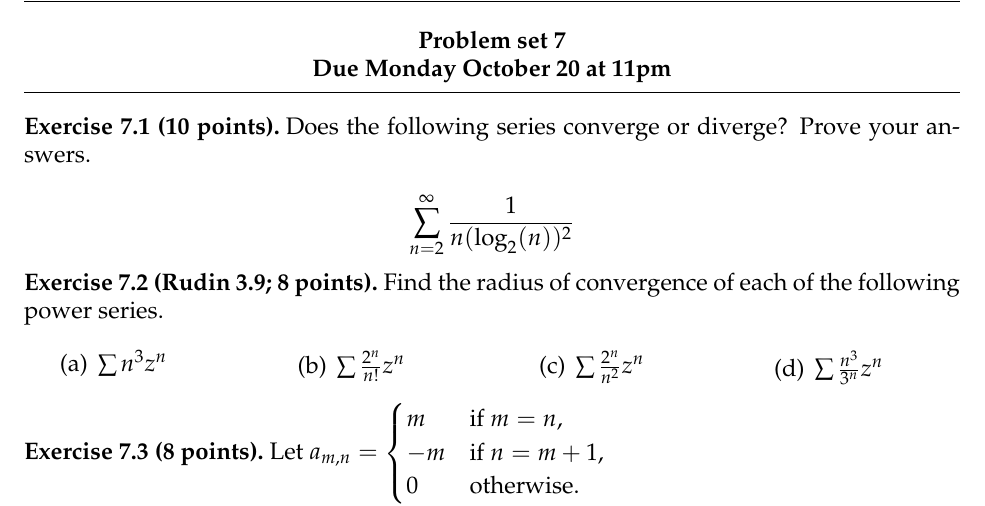
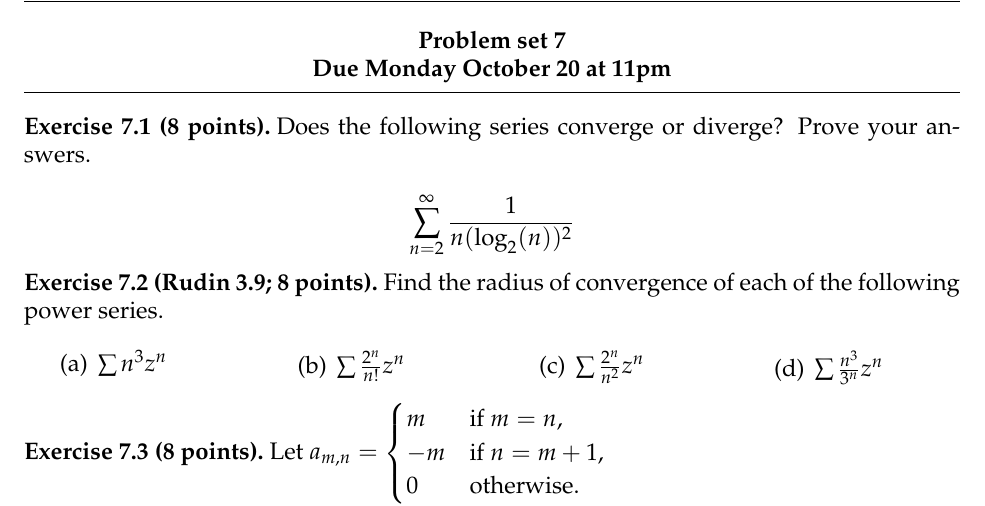
Before and after one commit to charlie-reid/charlie-reid.github.io, a LaTeX problem sheet (teaching/Fall2026Math2550/psets/pset-07.tex): part of page 1 of 2, cut so that both start at the same text. Compiled offline with pdfLaTeX.

Commit message:
psert7 point change

```diff
--- a/teaching/Fall2026Math2550/psets/pset-07.tex
+++ b/teaching/Fall2026Math2550/psets/pset-07.tex
@@ -319,7 +319,7 @@
 
 
 
-\begin{exercise}[10 points] Does the following series converge or diverge? Prove your answers.
+\begin{exercise}[8 points] Does the following series converge or diverge? Prove your answers.
 
 
 \[\sum_{n=2}^\infty \frac{1}{n(\log_2(n))^2}\]
```
Also changed, not shown: teaching/Fall2026Math2550/psets/pset-07.pdf.
